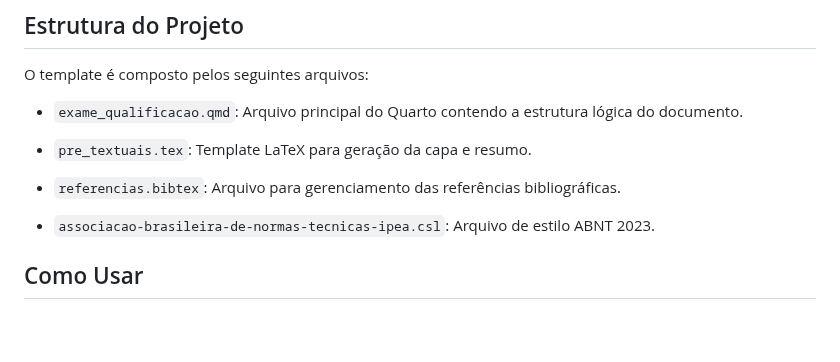
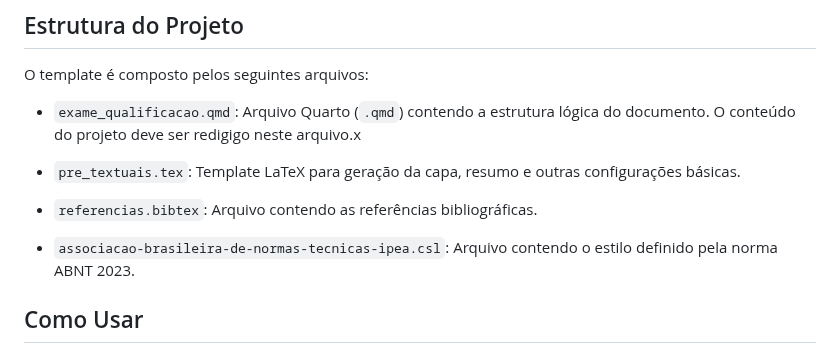
Before and after one commit to washingtonsilva/quarto_exame_qualificacao, a Markdown page: README.md, the part around the change. Rendered like a GitHub page; blank space fills up the shorter version.

Commit message:
README atualizado

```diff
--- a/README.md
+++ b/README.md
@@ -8,16 +8,17 @@ Campus Formiga](https://www.formiga.ifmg.edu.br/mestrado).
 
 O template é composto pelos seguintes arquivos:
 
-- `exame_qualificacao.qmd`: Arquivo principal do Quarto contendo a
-estrutura lógica do documento.
+- `exame_qualificacao.qmd`: Arquivo Quarto (`.qmd`) contendo a
+estrutura lógica do documento. O conteúdo do projeto deve ser
+redigigo neste arquivo.x
 
-- `pre_textuais.tex`: Template LaTeX para geração da capa e resumo.
+- `pre_textuais.tex`: Template LaTeX para geração da capa, resumo e
+outras configurações básicas.
 
-- `referencias.bibtex`: Arquivo para gerenciamento das
-referências bibliográficas.
+- `referencias.bibtex`: Arquivo contendo as referências bibliográficas.
 
-- `associacao-brasileira-de-normas-tecnicas-ipea.csl`: Arquivo de
-estilo ABNT 2023.
+- `associacao-brasileira-de-normas-tecnicas-ipea.csl`: Arquivo contendo o
+estilo definido pela norma ABNT 2023.
 
 ## Como Usar
 
```
